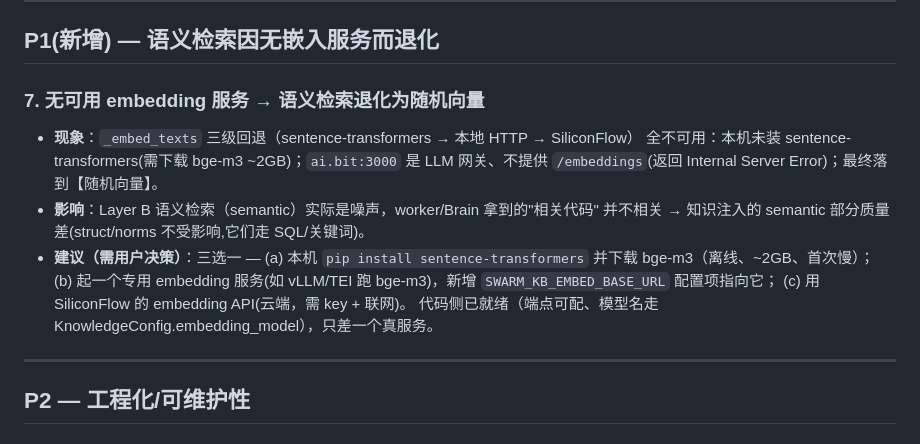
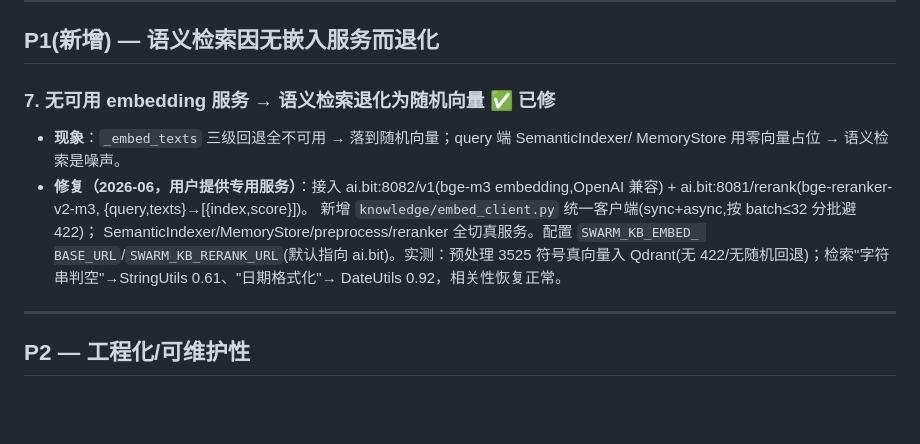
Before and after one commit to Victzhang79/Swarm, a Markdown page: TECH_DEBT.md, the part around the change. GitHub-like rendering; blank space fills up the shorter version.

Commit message:
docs(techdebt): P1#7 embedding 服务接入完成，语义检索恢复

```diff
--- a/TECH_DEBT.md
+++ b/TECH_DEBT.md
@@ -34,18 +34,16 @@
 
 ## P1(新增) — 语义检索因无嵌入服务而退化
 
-### 7. 无可用 embedding 服务 → 语义检索退化为随机向量
-- **现象**：`_embed_texts` 三级回退（sentence-transformers → 本地 HTTP → SiliconFlow）
-  全不可用：本机未装 sentence-transformers(需下载 bge-m3 ~2GB)；`ai.bit:3000` 是 LLM
-  网关、不提供 `/embeddings`(返回 Internal Server Error)；最终落到【随机向量】。
-- **影响**：Layer B 语义检索（semantic）实际是噪声，worker/Brain 拿到的"相关代码"
-  并不相关 → 知识注入的 semantic 部分质量差(struct/norms 不受影响,它们走 SQL/关键词)。
-- **建议（需用户决策）**：三选一 —
-  (a) 本机 `pip install sentence-transformers` 并下载 bge-m3（离线、~2GB、首次慢）；
-  (b) 起一个专用 embedding 服务(如 vLLM/TEI 跑 bge-m3)，新增 `SWARM_KB_EMBED_BASE_URL`
-      配置项指向它；
-  (c) 用 SiliconFlow 的 embedding API(云端，需 key + 联网)。
-  代码侧已就绪（端点可配、模型名走 KnowledgeConfig.embedding_model），只差一个真服务。
+### 7. 无可用 embedding 服务 → 语义检索退化为随机向量 ✅ 已修
+- **现象**：`_embed_texts` 三级回退全不可用 → 落到随机向量；query 端 SemanticIndexer/
+  MemoryStore 用零向量占位 → 语义检索是噪声。
+- **修复（2026-06，用户提供专用服务）**：接入 ai.bit:8082/v1(bge-m3 embedding,OpenAI
+  兼容) + ai.bit:8081/rerank(bge-reranker-v2-m3, {query,texts}→[{index,score}])。
+  新增 `knowledge/embed_client.py` 统一客户端(sync+async,按 batch≤32 分批避 422)；
+  SemanticIndexer/MemoryStore/preprocess/reranker 全切真服务。配置 `SWARM_KB_EMBED_
+  BASE_URL`/`SWARM_KB_RERANK_URL`(默认指向 ai.bit)。实测：预处理 3525 符号真向量入
+  Qdrant(无 422/无随机回退)；检索"字符串判空"→StringUtils 0.61、"日期格式化"→
+  DateUtils 0.92，相关性恢复正常。
 
 ---
 
```
